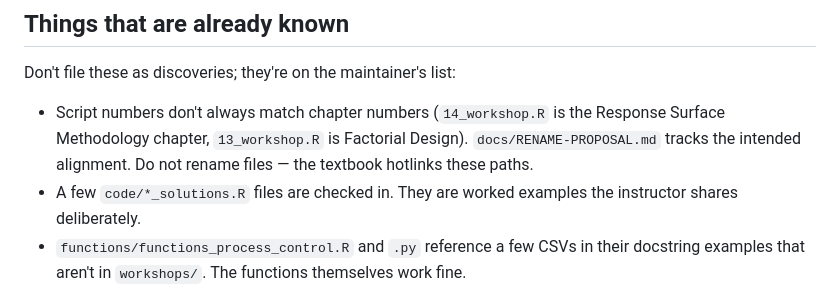
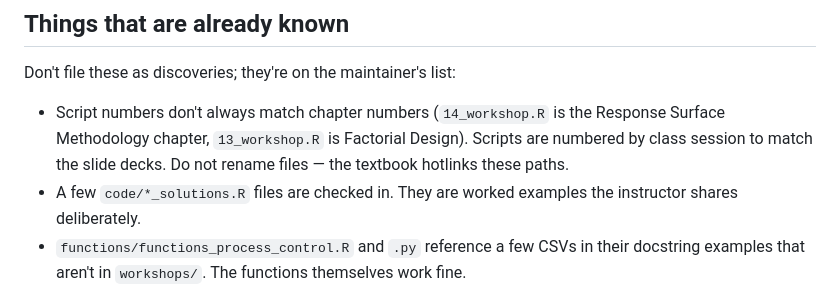
Before and after one commit to timothyfraser/sysen, a Markdown page: CLAUDE.md, the part around the change. Rendered like a GitHub page.

```diff
--- a/CLAUDE.md
+++ b/CLAUDE.md
@@ -105,8 +105,8 @@ Don't file these as discoveries; they're on the maintainer's list:
 
 - Script numbers don't always match chapter numbers (`14_workshop.R` is the
   Response Surface Methodology chapter, `13_workshop.R` is Factorial Design).
-  `docs/RENAME-PROPOSAL.md` tracks the intended alignment. Do not rename files —
-  the textbook hotlinks these paths.
+  Scripts are numbered by class session to match the slide decks. Do not
+  rename files — the textbook hotlinks these paths.
 - A few `code/*_solutions.R` files are checked in. They are worked examples the
   instructor shares deliberately.
 - `functions/functions_process_control.R` and `.py` reference a few CSVs in
```
Also changed, not shown: AGENTS.md (+2 -2 lines), README.md (+2 -2 lines).
